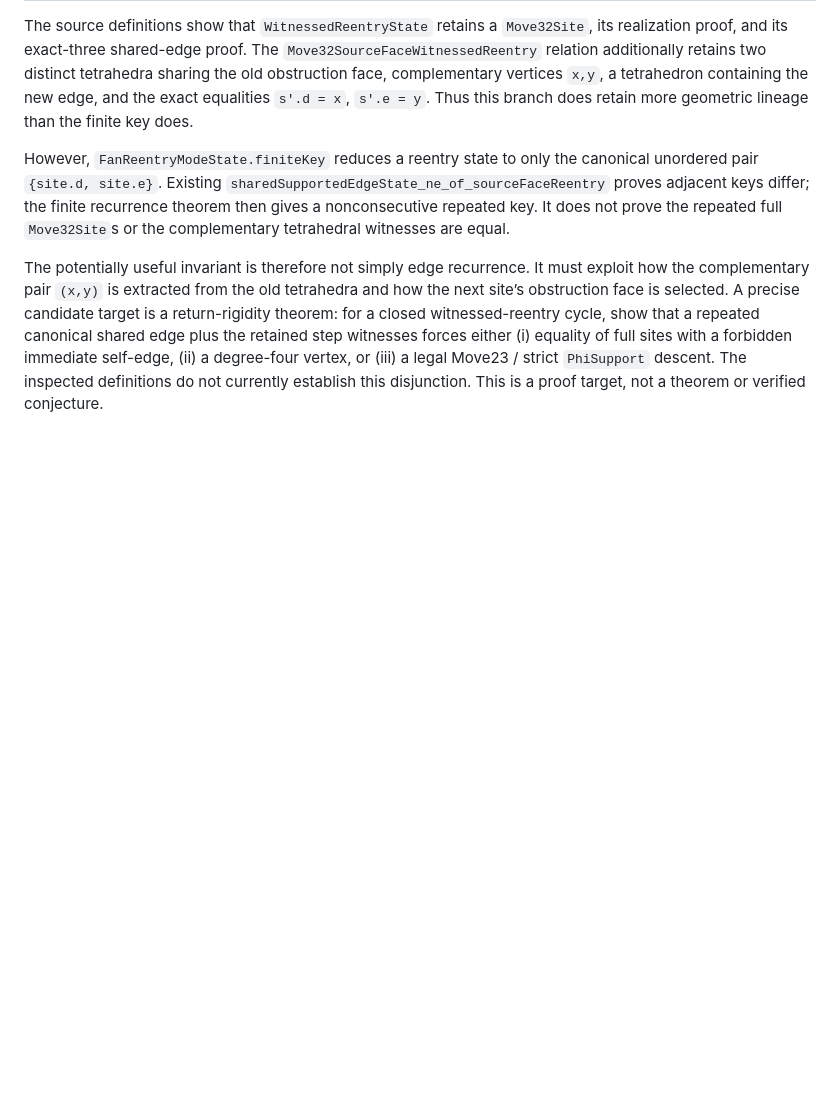
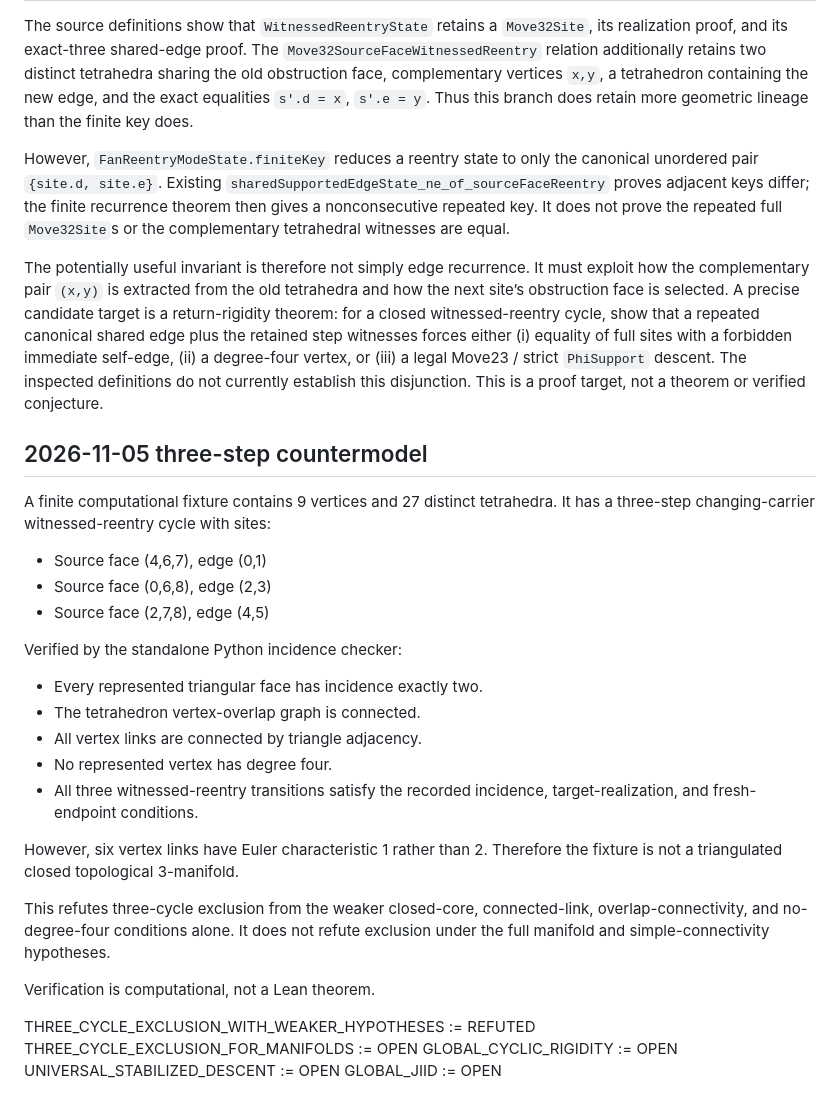
Before and after one commit to inaciovasquez2020/poincare-new-derivation, a Markdown page: docs/XGATE_CYCLIC_RIGIDITY_FRONTIER.md, the part around the change. GitHub-like rendering; blank space fills up the shorter version.

Commit message:
Document three-step reentry pseudomanifold countermodel

```diff
--- a/docs/XGATE_CYCLIC_RIGIDITY_FRONTIER.md
+++ b/docs/XGATE_CYCLIC_RIGIDITY_FRONTIER.md
@@ -109,3 +109,39 @@ witnesses forces either (i) equality of full sites with a forbidden immediate
 self-edge, (ii) a degree-four vertex, or (iii) a legal Move23 / strict
 `PhiSupport` descent. The inspected definitions do not currently establish
 this disjunction. This is a proof target, not a theorem or verified conjecture.
+
+## 2026-11-05 three-step countermodel
+
+A finite computational fixture contains 9 vertices and 27 distinct
+tetrahedra. It has a three-step changing-carrier witnessed-reentry
+cycle with sites:
+
+- Source face (4,6,7), edge (0,1)
+- Source face (0,6,8), edge (2,3)
+- Source face (2,7,8), edge (4,5)
+
+Verified by the standalone Python incidence checker:
+
+- Every represented triangular face has incidence exactly two.
+- The tetrahedron vertex-overlap graph is connected.
+- All vertex links are connected by triangle adjacency.
+- No represented vertex has degree four.
+- All three witnessed-reentry transitions satisfy the recorded
+  incidence, target-realization, and fresh-endpoint conditions.
+
+However, six vertex links have Euler characteristic 1 rather
+than 2. Therefore the fixture is not a triangulated closed
+topological 3-manifold.
+
+This refutes three-cycle exclusion from the weaker closed-core,
+connected-link, overlap-connectivity, and no-degree-four conditions
+alone. It does not refute exclusion under the full manifold and
+simple-connectivity hypotheses.
+
+Verification is computational, not a Lean theorem.
+
+THREE_CYCLE_EXCLUSION_WITH_WEAKER_HYPOTHESES := REFUTED
+THREE_CYCLE_EXCLUSION_FOR_MANIFOLDS := OPEN
+GLOBAL_CYCLIC_RIGIDITY := OPEN
+UNIVERSAL_STABILIZED_DESCENT := OPEN
+GLOBAL_JIID := OPEN
```
